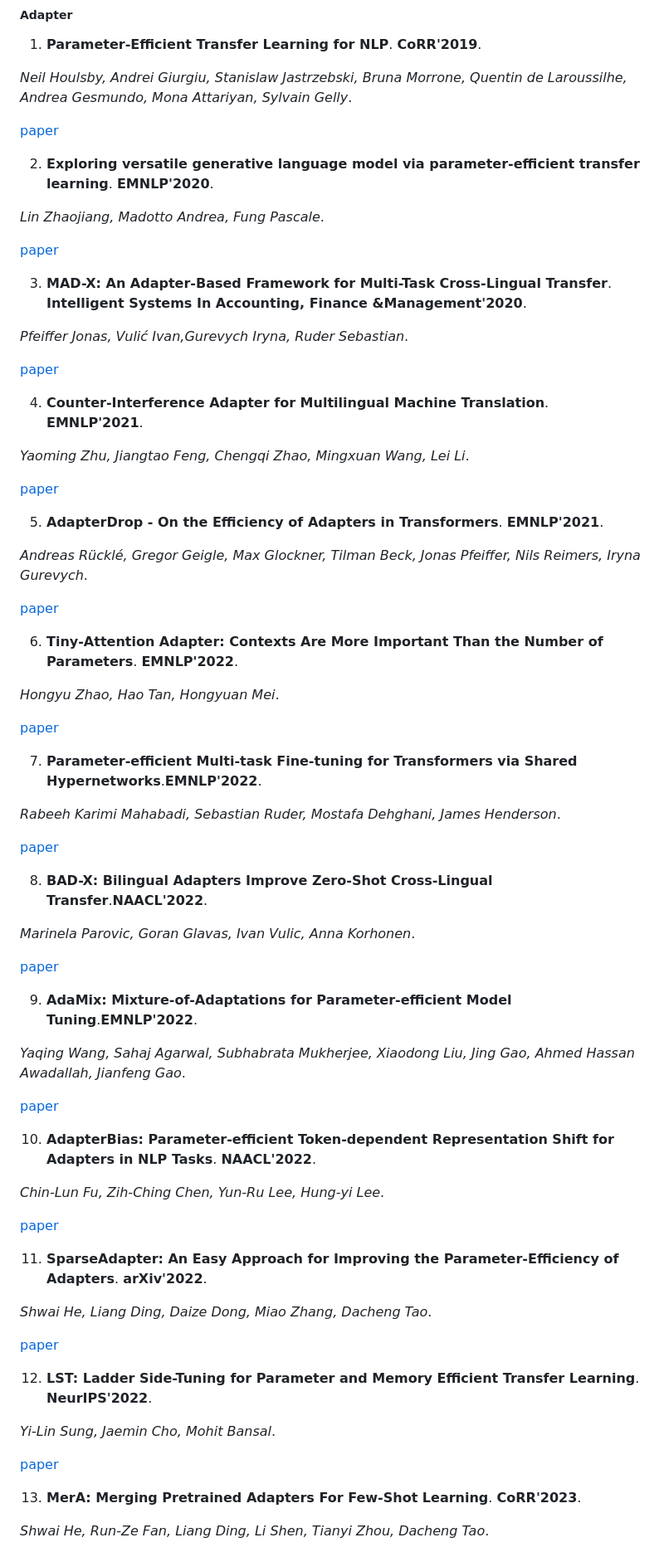
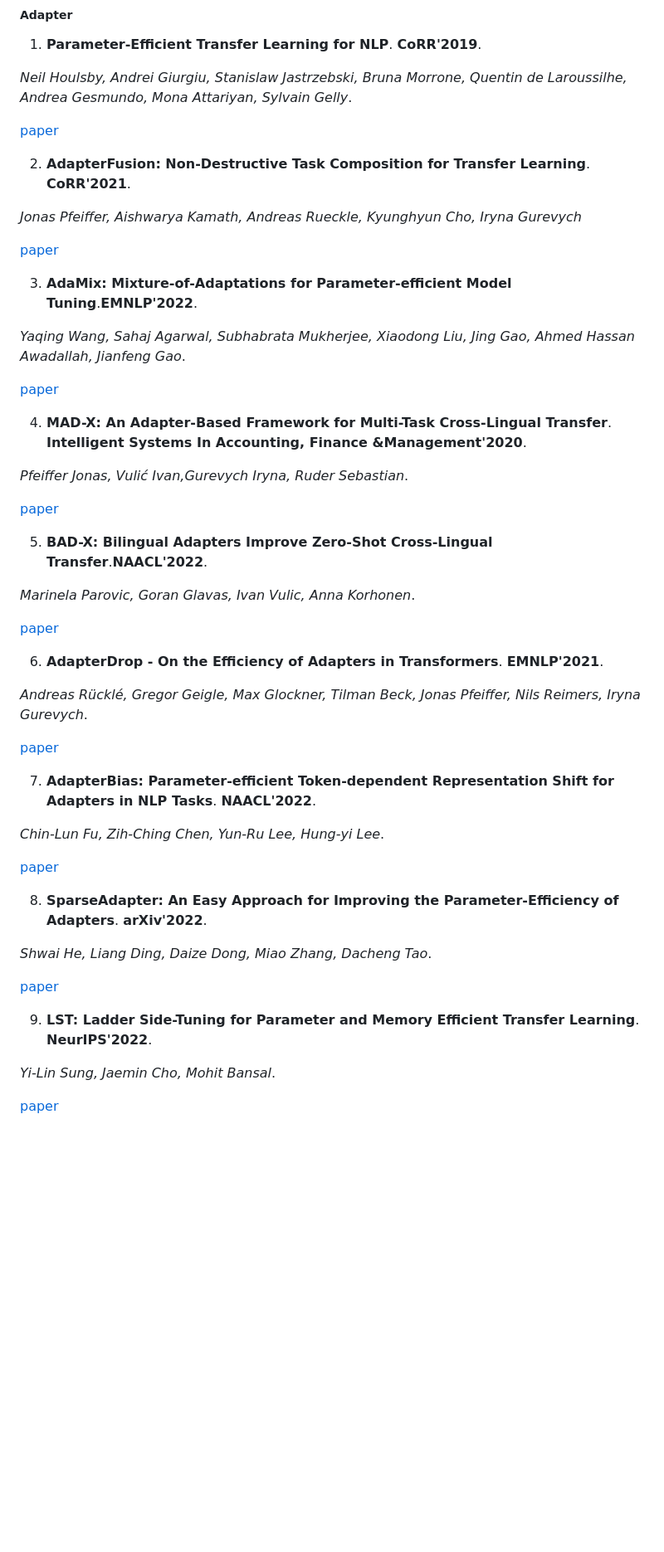
Before and after one commit to zhangdan0602/Awesome-Parameter-Efficient-Fine-Tuning-for-Foundation-Models, a Markdown page: README.md, the part around the change printed below. Shown: that part at 83% size. Rendered like a GitHub page; blank space fills up the shorter version.

```diff
--- a/README.md
+++ b/README.md
@@ -128,7 +123,7 @@
 
   [paper](https://www.aminer.cn/pub/5c61606ae1cd8eae1501e0f5/parameter-efficient-transfer-learning-for-nlp)
 
-2. **Exploring versatile generative language model via parameter-efficient transfer learning**. **EMNLP'2020**.
+2. **AdapterFusion: Non-Destructive Task Composition for Transfer Learning**. **CoRR'2021**.
 
-  *Lin Zhaojiang, Madotto Andrea, Fung Pascale*.
+*Jonas Pfeiffer, Aishwarya Kamath, Andreas Rueckle, Kyunghyun Cho, Iryna Gurevych*
 
@@ -136,12 +131,18 @@
 
-3. **MAD-X: An Adapter-Based Framework for Multi-Task Cross-Lingual Transfer**. **Intelligent Systems In Accounting,
+3. **AdaMix: Mixture-of-Adaptations for Parameter-efficient Model Tuning**.**EMNLP'2022**.
+
+*Yaqing Wang, Sahaj Agarwal, Subhabrata Mukherjee, Xiaodong Liu, Jing Gao, Ahmed Hassan Awadallah, Jianfeng Gao*.
+
+[paper](https://www.aminer.cn/pub/628ef0485aee126c0f82d92e/AdaMix:%20Mixture-of-Adaptations%20for%20Parameter-efficient%20Model%20Tuning)
+
+4. **MAD-X: An Adapter-Based Framework for Multi-Task Cross-Lingual Transfer**. **Intelligent Systems In Accounting,
  Finance &Management'2020**.
 
   *Pfeiffer Jonas, Vulić Ivan,Gurevych Iryna, Ruder Sebastian*.
 
   [paper](https://www.aminer.cn/pub/5eafe7e091e01198d3986542/mad-x-an-adapter-based-framework-for-multi-task-cross-lingual-transfer)
 
-4. **Counter-Interference Adapter for Multilingual Machine Translation**. **EMNLP'2021**.
+5. **BAD-X: Bilingual Adapters Improve Zero-Shot Cross-Lingual Transfer**.**NAACL'2022**.
 
-  *Yaoming Zhu, Jiangtao Feng, Chengqi Zhao, Mingxuan Wang, Lei Li*.
+*Marinela Parovic, Goran Glavas, Ivan Vulic, Anna Korhonen*.
 
@@ -149,54 +150,23 @@
 
-5. **AdapterDrop - On the Efficiency of Adapters in Transformers**. **EMNLP'2021**.
+6. **AdapterDrop - On the Efficiency of Adapters in Transformers**. **EMNLP'2021**.
 
   *Andreas Rücklé, Gregor Geigle, Max Glockner, Tilman Beck, Jonas Pfeiffer, Nils Reimers, Iryna Gurevych*.
 
   [paper](https://www.aminer.cn/pub/5f92b9db91e011edb3573b95/adapterdrop-on-the-efficiency-of-adapters-in-transformers)
 
-6. **Tiny-Attention Adapter: Contexts Are More Important Than the Number of Parameters**. **EMNLP'2022**.
-
-  *Hongyu Zhao, Hao Tan, Hongyuan Mei*.
-
-  [paper](https://www.aminer.cn/pub/636482d890e50fcafdccb0cc/Tiny-Attention%20Adapter:%20Contexts%20Are%20More%20Important%20Than%20the%20Number%20of%20Parameters)
-
-
-7. **Parameter-efficient Multi-task Fine-tuning for Transformers via Shared Hypernetworks**.**EMNLP'2022**.
-
-*Rabeeh Karimi Mahabadi, Sebastian Ruder, Mostafa Dehghani, James Henderson*.
-
-[paper](https://www.aminer.cn/pub/60c2da8091e0117e30ca2817/parameter-efficient-multi-task-fine-tuning-for-transformers-via-shared-hypernetworks)
-
-
-8. **BAD-X: Bilingual Adapters Improve Zero-Shot Cross-Lingual Transfer**.**NAACL'2022**.
-
-*Marinela Parovic, Goran Glavas, Ivan Vulic, Anna Korhonen*.
-
-[paper](https://www.aminer.cn/pub/634d80f190e50fcafd4ef432/bad-x-bilingual-adapters-improve-zero-shot-cross-lingual-transfer)
-
-
-
-9. **AdaMix: Mixture-of-Adaptations for Parameter-efficient Model Tuning**.**EMNLP'2022**.
-
-*Yaqing Wang, Sahaj Agarwal, Subhabrata Mukherjee, Xiaodong Liu, Jing Gao, Ahmed Hassan Awadallah, Jianfeng Gao*.
-
-[paper](https://www.aminer.cn/pub/628ef0485aee126c0f82d92e/AdaMix:%20Mixture-of-Adaptations%20for%20Parameter-efficient%20Model%20Tuning)
-
-
-10. **AdapterBias: Parameter-efficient Token-dependent Representation Shift for Adapters in NLP Tasks**. **NAACL'2022**.
+7. **AdapterBias: Parameter-efficient Token-dependent Representation Shift for Adapters in NLP Tasks**. **NAACL'2022**.
 
 *Chin-Lun Fu, Zih-Ching Chen, Yun-Ru Lee, Hung-yi Lee*.
 
 [paper](https://www.aminer.cn/pub/62708f615aee126c0fa69008/adapterbias-parameter-efficient-token-dependent-representation-shift-for-adapters-in-nlp-tasks)
 
-
-11. **SparseAdapter: An Easy Approach for Improving the Parameter-Efficiency of Adapters**. **arXiv'2022**.
+8. **SparseAdapter: An Easy Approach for Improving the Parameter-Efficiency of Adapters**. **arXiv'2022**.
 
 *Shwai He, Liang Ding, Daize Dong, Miao Zhang, Dacheng Tao*.
 
 [paper](https://www.aminer.cn/pub/6344dede90e50fcafd24d1cc/sparseadapter-an-easy-approach-for-improving-the-parameter-efficiency-of-adapters)
 
-
-12. **LST: Ladder Side-Tuning for Parameter and Memory Efficient Transfer Learning**. **NeurIPS'2022**.
+9. **LST: Ladder Side-Tuning for Parameter and Memory Efficient Transfer Learning**. **NeurIPS'2022**.
 
 *Yi-Lin Sung, Jaemin Cho, Mohit Bansal*.
 
@@ -205,5 +177,7 @@
 
-13. **MerA: Merging Pretrained Adapters For Few-Shot Learning**. **CoRR'2023**.
+[//]: # ()
+[//]: # (  *Lin Zhaojiang, Madotto Andrea, Fung Pascale*. )
 
-*Shwai He, Run-Ze Fan, Liang Ding, Li Shen, Tianyi Zhou, Dacheng Tao*.
+[//]: # ()
+[//]: # (  [paper]&#40;https://www.aminer.cn/pub/5e8ef2ae91e011679da0f112/exploring-versatile-generative-language-model-via-parameter-efficient-transfer-learning&#41;)
 
```
Also changed, not shown: other parts of README.md (+159 -37 lines).
